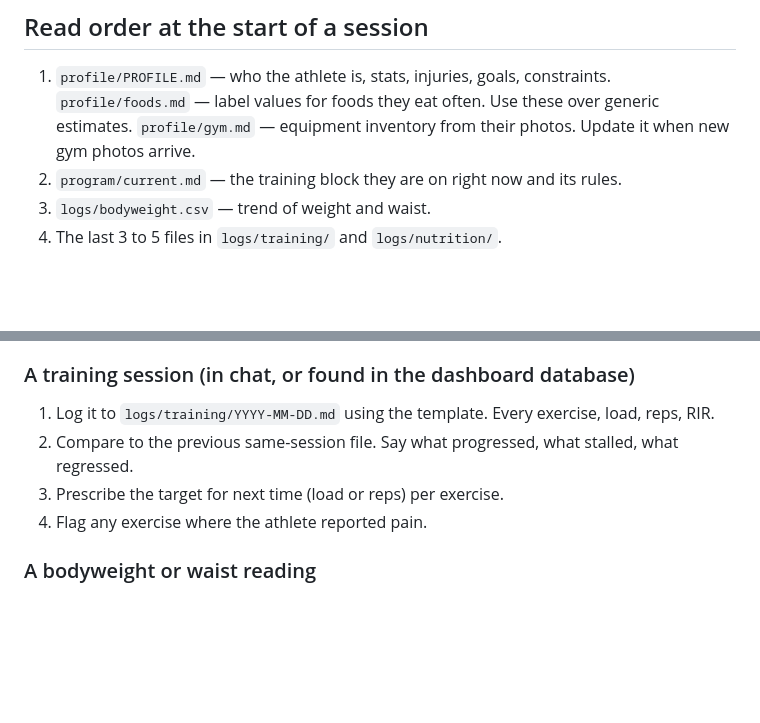
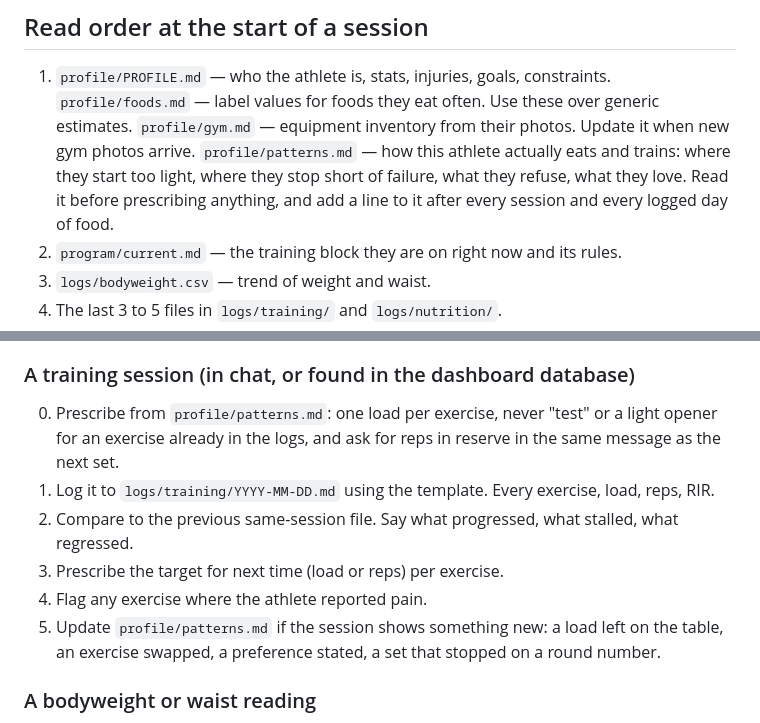
Before and after one commit to stansilaisijfrnep/Private_fitness, a Markdown page: CLAUDE.md, 2 parts joined by grey strips. Rendered like a GitHub page; blank space fills up the shorter version.

Commit message:
profile: add patterns.md, the athlete's real eating and training behaviour
Co-Authored-By: Claude Opus 5 <noreply@anthropic.com>
Claude-Session: https://claude.ai/code/session_01NiEsyhPhZsZWgK7dkXprj2

```diff
--- a/CLAUDE.md
+++ b/CLAUDE.md
@@ -8,6 +8,9 @@ before you answer anything.
 1. `profile/PROFILE.md` — who the athlete is, stats, injuries, goals, constraints.
    `profile/foods.md` — label values for foods they eat often. Use these over generic estimates.
    `profile/gym.md` — equipment inventory from their photos. Update it when new gym photos arrive.
+   `profile/patterns.md` — how this athlete actually eats and trains: where they start too light,
+   where they stop short of failure, what they refuse, what they love. Read it before prescribing
+   anything, and add a line to it after every session and every logged day of food.
 2. `program/current.md` — the training block they are on right now and its rules.
 3. `logs/bodyweight.csv` — trend of weight and waist.
 4. The last 3 to 5 files in `logs/training/` and `logs/nutrition/`.
@@ -67,10 +70,14 @@ before you answer anything.
    (usually protein) and suggest one concrete food to close the gap.
 
 ### A training session (in chat, or found in the dashboard database)
+0. Prescribe from `profile/patterns.md`: one load per exercise, never "test" or a light opener for
+   an exercise already in the logs, and ask for reps in reserve in the same message as the next set.
 1. Log it to `logs/training/YYYY-MM-DD.md` using the template. Every exercise, load, reps, RIR.
 2. Compare to the previous same-session file. Say what progressed, what stalled, what regressed.
 3. Prescribe the target for next time (load or reps) per exercise.
 4. Flag any exercise where the athlete reported pain.
+5. Update `profile/patterns.md` if the session shows something new: a load left on the table, an
+   exercise swapped, a preference stated, a set that stopped on a round number.
 
 ### A bodyweight or waist reading
 1. Append a row to `logs/bodyweight.csv` and set the dashboard document `bodyweight/YYYY-MM-DD`.
```
Also changed, not shown: profile/patterns.md (added, +109 -0 lines).
